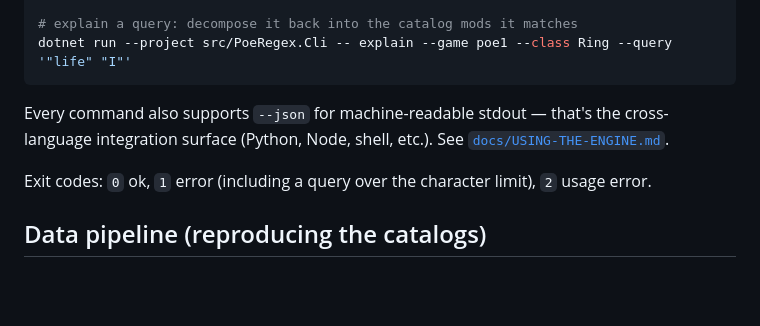
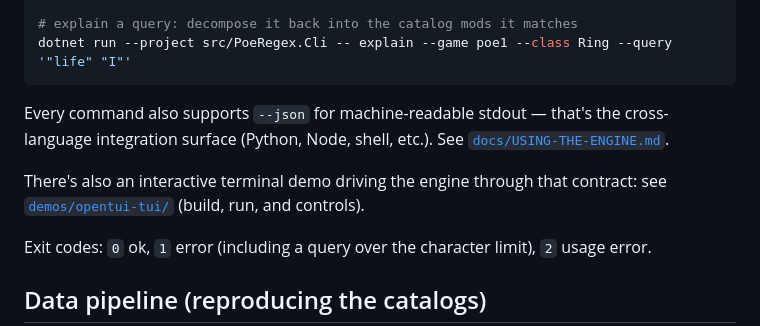
Before and after one commit to ransagy/poe-regex, a Markdown page: README.md, the part around the change. GitHub-like rendering; blank space fills up the shorter version.

```diff
--- a/README.md
+++ b/README.md
@@ -65,6 +65,10 @@ Every command also supports `--json` for machine-readable stdout — that's the
 cross-language integration surface (Python, Node, shell, etc.). See
 [`docs/USING-THE-ENGINE.md`](docs/USING-THE-ENGINE.md#12-using-the-engine-from-any-language-the-cli-subprocess-contract).
 
+There's also an interactive terminal demo driving the engine through that
+contract: see [`demos/opentui-tui/`](demos/opentui-tui/README.md) (build, run,
+and controls).
+
 Exit codes: `0` ok, `1` error (including a query over the character limit),
 `2` usage error.
 
```
Also changed, not shown: demos/opentui-tui/README.md (added, +90 -0 lines), docs/BUILDING.md (+4 -0 lines).
